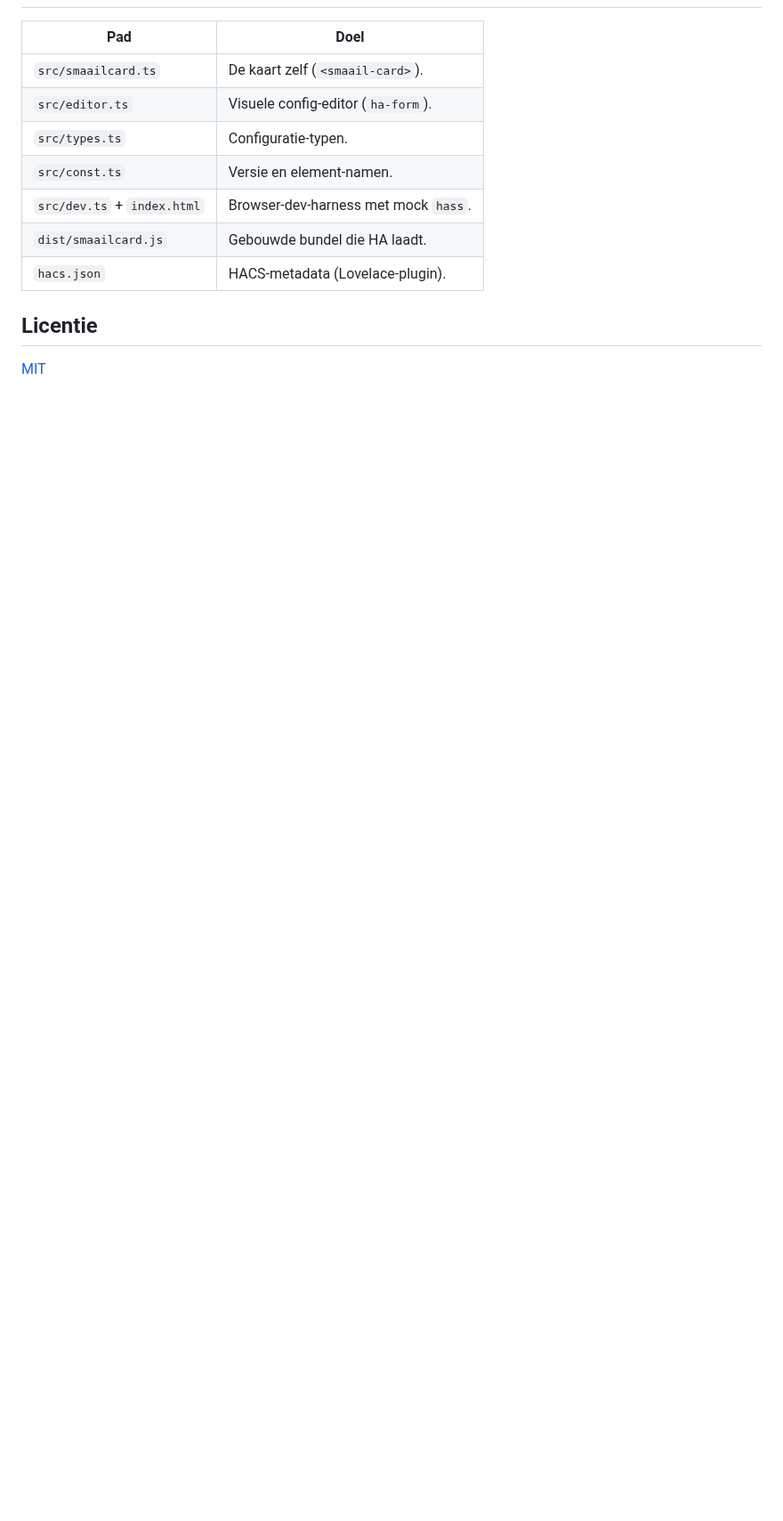
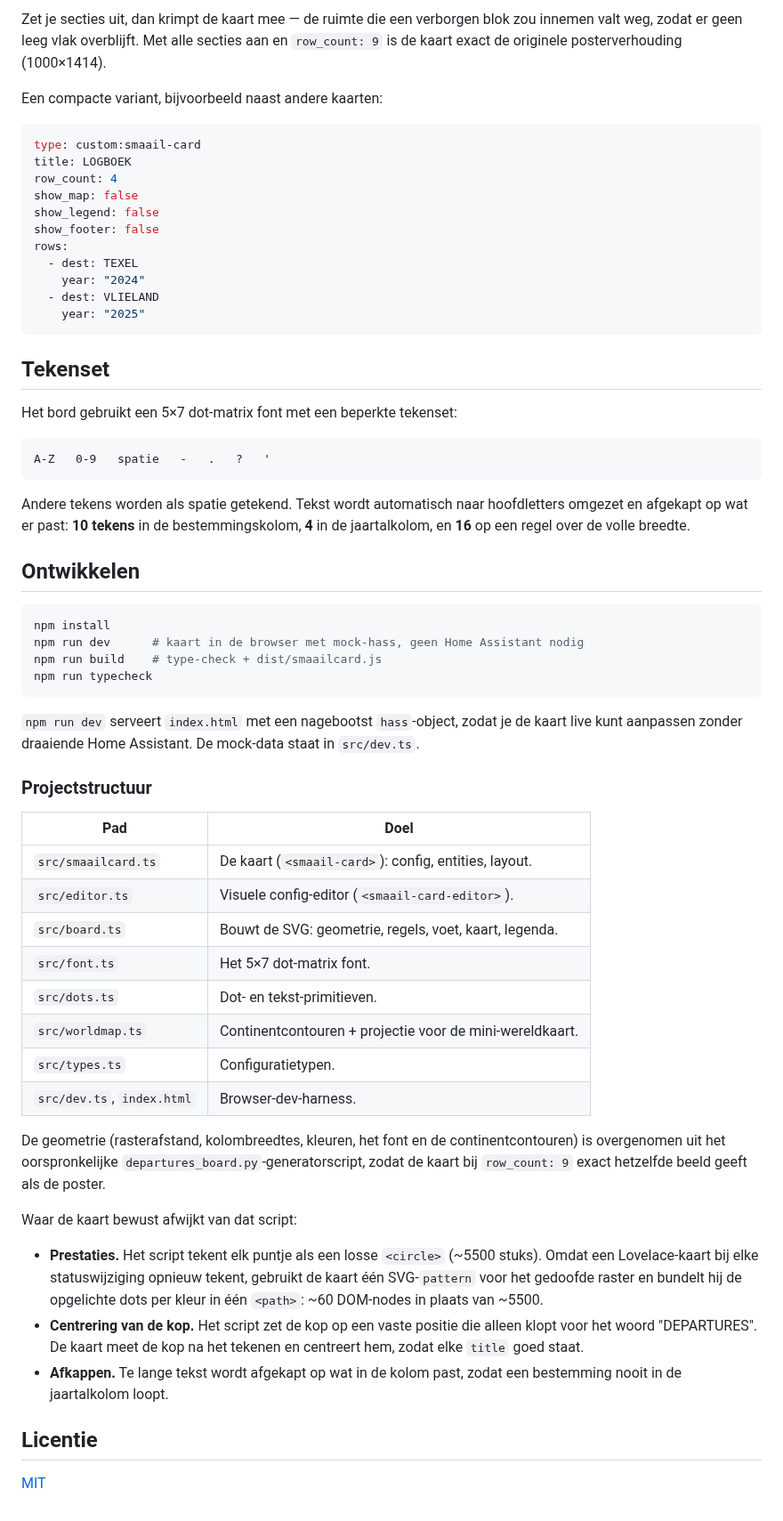
Before and after one commit to timoverwoest/smaailcard, a Markdown page: README.md, the part around one of its changes. Shown at 89% size. Drawn GitHub-style; blank space fills up the shorter version.

````diff
--- a/README.md
+++ b/README.md
@@ -63,13 +110,78 @@ entity: sensor.example  # optioneel, toont de status als voorbeeld
+Zet je secties uit, dan krimpt de kaart mee — de ruimte die een verborgen blok
+zou innemen valt weg, zodat er geen leeg vlak overblijft. Met alle secties aan
+en `row_count: 9` is de kaart exact de originele posterverhouding (1000×1414).
+
+Een compacte variant, bijvoorbeeld naast andere kaarten:
+
+```yaml
+type: custom:smaail-card
+title: LOGBOEK
+row_count: 4
+show_map: false
+show_legend: false
+show_footer: false
+rows:
+  - dest: TEXEL
+    year: "2024"
+  - dest: VLIELAND
+    year: "2025"
+```
+
+## Tekenset
+
+Het bord gebruikt een 5×7 dot-matrix font met een beperkte tekenset:
+
+```
+A-Z   0-9   spatie   -   .   ?   '
+```
+
+Andere tekens worden als spatie getekend. Tekst wordt automatisch naar
+hoofdletters omgezet en afgekapt op wat er past: **10 tekens** in de
+bestemmingskolom, **4** in de jaartalkolom, en **16** op een regel over de volle
+breedte.
+
+## Ontwikkelen
+
+```bash
+npm install
+npm run dev      # kaart in de browser met mock-hass, geen Home Assistant nodig
+npm run build    # type-check + dist/smaailcard.js
+npm run typecheck
+```
+
+`npm run dev` serveert `index.html` met een nagebootst `hass`-object, zodat je
+de kaart live kunt aanpassen zonder draaiende Home Assistant. De mock-data staat
+in `src/dev.ts`.
+
+### Projectstructuur
 
 | Pad | Doel |
 | --- | --- |
-| `src/smaailcard.ts` | De kaart zelf (`<smaail-card>`). |
-| `src/editor.ts` | Visuele config-editor (`ha-form`). |
-| `src/types.ts` | Configuratie-typen. |
-| `src/const.ts` | Versie en element-namen. |
-| `src/dev.ts` + `index.html` | Browser-dev-harness met mock `hass`. |
-| `dist/smaailcard.js` | Gebouwde bundel die HA laadt. |
-| `hacs.json` | HACS-metadata (Lovelace-plugin). |
+| `src/smaailcard.ts` | De kaart (`<smaail-card>`): config, entities, layout. |
+| `src/editor.ts` | Visuele config-editor (`<smaail-card-editor>`). |
+| `src/board.ts` | Bouwt de SVG: geometrie, regels, voet, kaart, legenda. |
+| `src/font.ts` | Het 5×7 dot-matrix font. |
+| `src/dots.ts` | Dot- en tekst-primitieven. |
+| `src/worldmap.ts` | Continentcontouren + projectie voor de mini-wereldkaart. |
+| `src/types.ts` | Configuratietypen. |
+| `src/dev.ts`, `index.html` | Browser-dev-harness. |
+
+De geometrie (rasterafstand, kolombreedtes, kleuren, het font en de
+continentcontouren) is overgenomen uit het oorspronkelijke
+`departures_board.py`-generatorscript, zodat de kaart bij `row_count: 9` exact
+hetzelfde beeld geeft als de poster.
+
+Waar de kaart bewust afwijkt van dat script:
+
+- **Prestaties.** Het script tekent elk puntje als een losse `<circle>` (~5500
+  stuks). Omdat een Lovelace-kaart bij elke statuswijziging opnieuw tekent,
+  gebruikt de kaart één SVG-`pattern` voor het gedoofde raster en bundelt hij de
+  opgelichte dots per kleur in één `<path>`: ~60 DOM-nodes in plaats van ~5500.
+- **Centrering van de kop.** Het script zet de kop op een vaste positie die
+  alleen klopt voor het woord "DEPARTURES". De kaart meet de kop na het tekenen
+  en centreert hem, zodat elke `title` goed staat.
+- **Afkappen.** Te lange tekst wordt afgekapt op wat in de kolom past, zodat een
+  bestemming nooit in de jaartalkolom loopt.
 
 ## Licentie
 
````
Also changed, not shown: other parts of README.md (+84 -37 lines), docs/preview.png (added), 10 other files.
